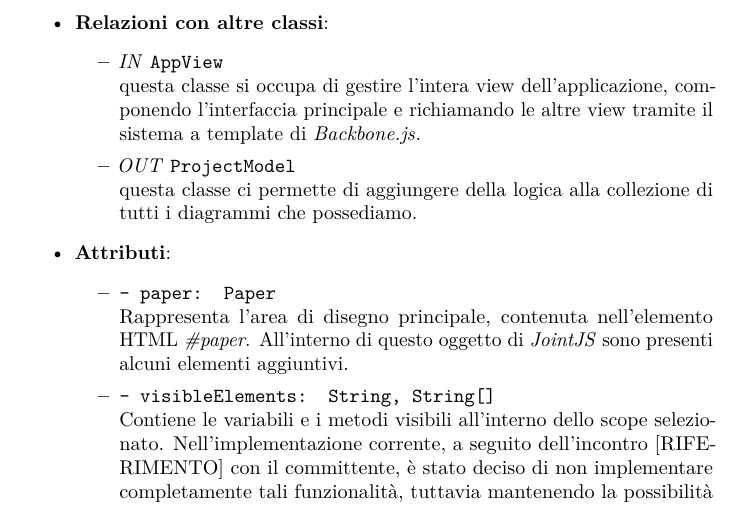
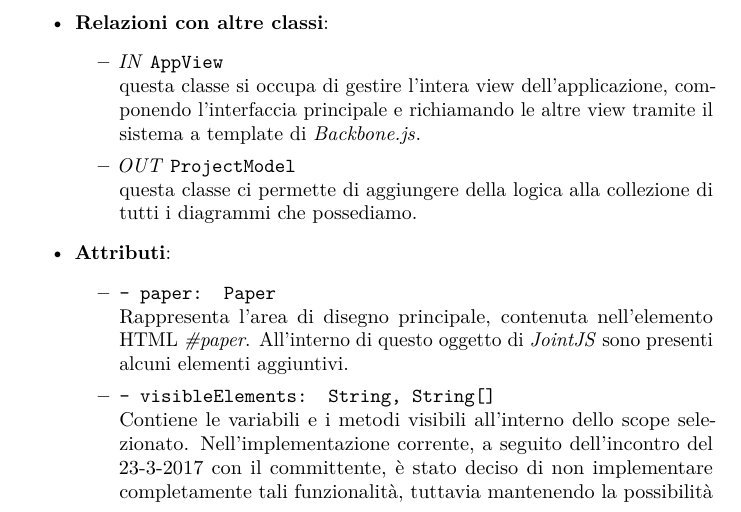
Before and after one commit to hivex-unipd/swedesigner-doc, a LaTeX document (Esterni/Definizione_di_prodotto/Definizione_di_prodotto_1_0_0.tex, which reads Esterni/Definizione_di_prodotto/tex/componenti-FE.tex): part of page 33 of 90, cut so that both start at the same text. Compiled offline with pdfLaTeX.

Commit message:
corretto errorino

```diff
--- a/Esterni/Definizione_di_prodotto/tex/componenti-FE.tex
+++ b/Esterni/Definizione_di_prodotto/tex/componenti-FE.tex
@@ -1042,7 +1042,7 @@ questa classe ci permette di aggiungere della logica alla collezione di tutti i
 \\ Rappresenta l'area di disegno principale, contenuta nell'elemento HTML \emph{\#paper}.
 All'interno di questo oggetto di \jointjs{} sono presenti alcuni elementi aggiuntivi.
 \item \nogloxy{\texttt{- visibleElements: {String, String}[]}}
-\\ Contiene le variabili e i metodi visibili all'interno dello scope selezionato. Nell'implementazione corrente, a seguito dell'incontro [RIFERIMENTO] con il committente, è stato deciso di non implementare completamente tali funzionalità, tuttavia mantenendo la possibilità di una futura implementazione; nel caso specifico, sarà implementata solo la visibilità degli attributi e metodi presenti nella classe corrente.
+\\ Contiene le variabili e i metodi visibili all'interno dello scope selezionato. Nell'implementazione corrente, a seguito dell'incontro del 23-3-2017 con il committente, è stato deciso di non implementare completamente tali funzionalità, tuttavia mantenendo la possibilità di una futura implementazione; nel caso specifico, sarà implementata solo la visibilità degli attributi e metodi presenti nella classe corrente.
 \end{itemize}
 \item \textbf{Metodi}:
 \begin{itemize}
```
